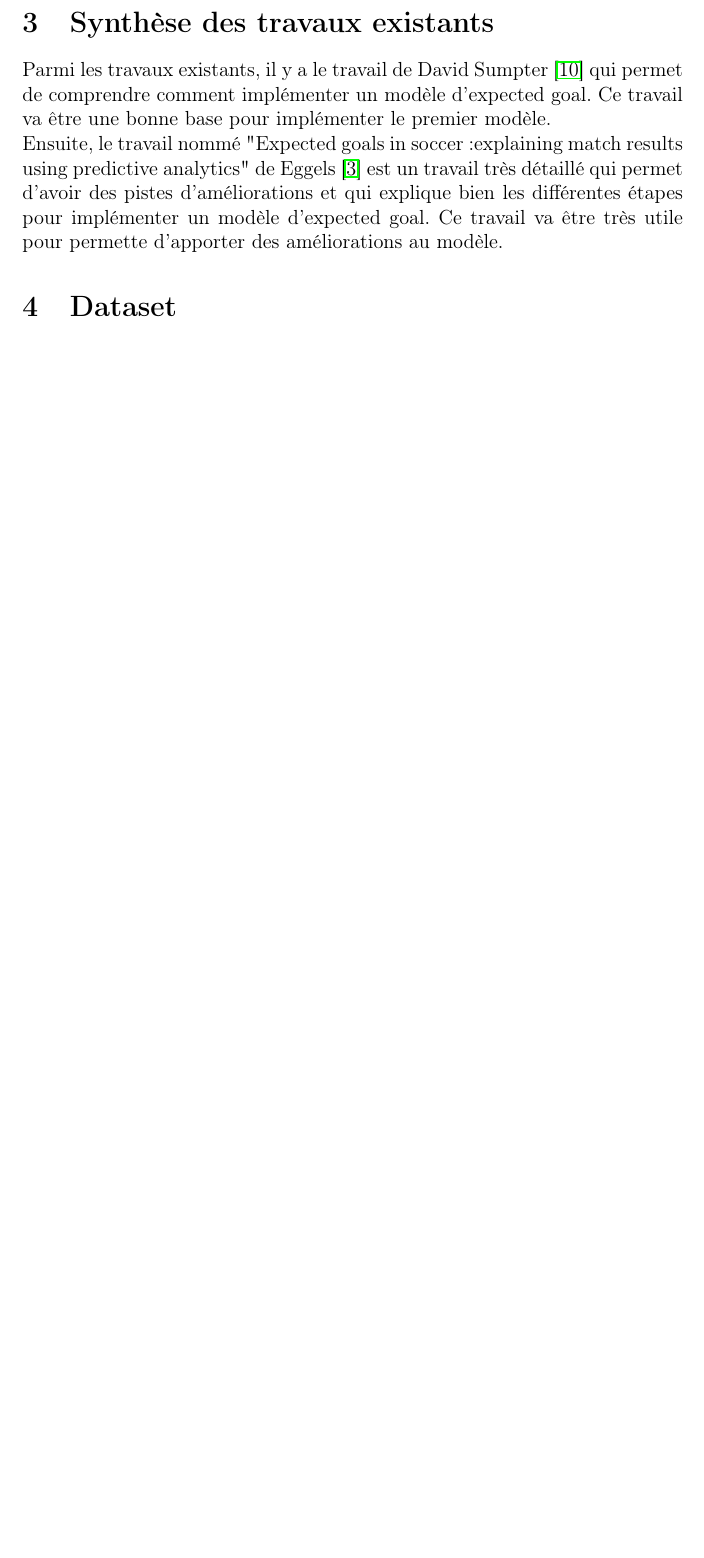
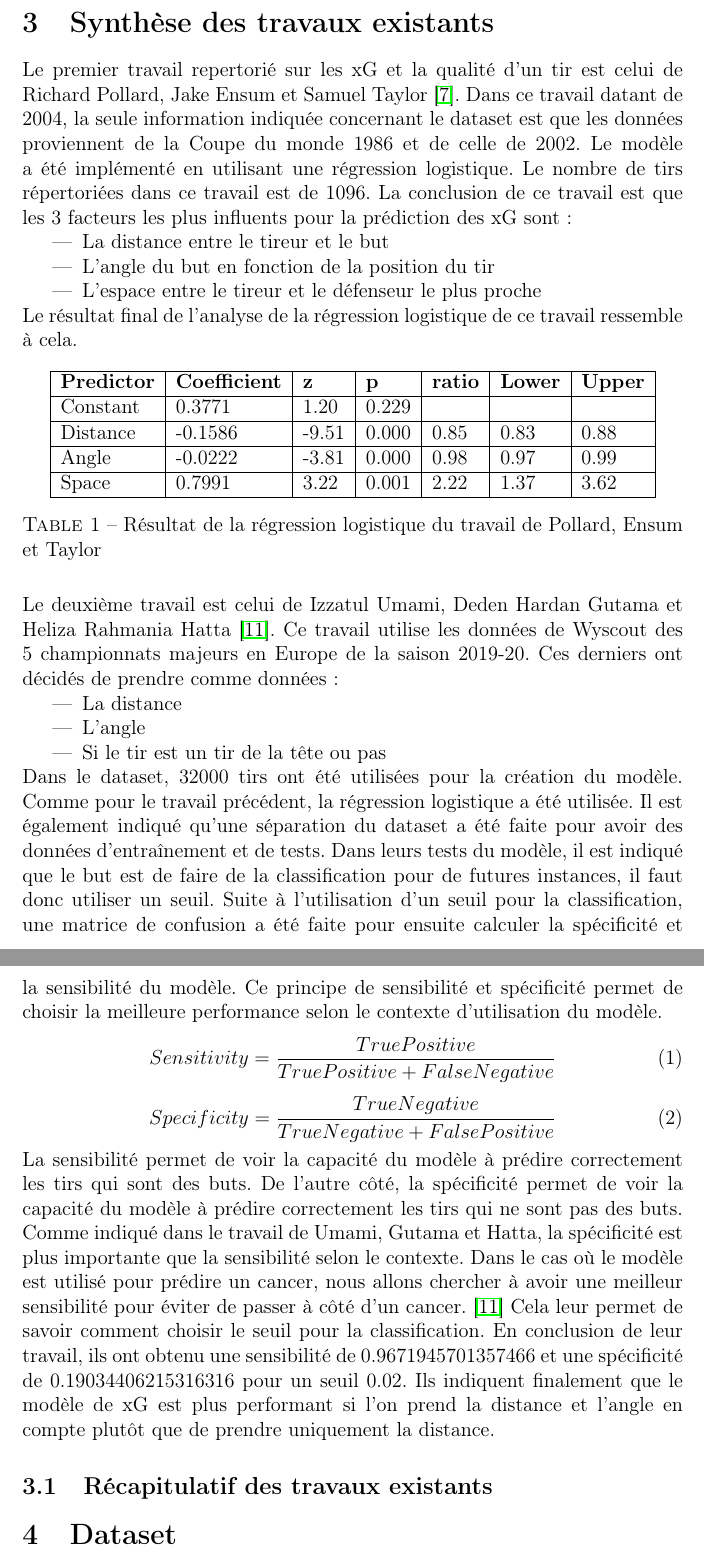
Before and after one commit to DavidPlnmr/expected-goals, a LaTeX document (doc/main.tex): part of page 8 of 9 before the commit and two parts of pages 8 and 9 of 10 after it, the two joined at a grey line, cut so that both start at the same text, the shorter picture padded with empty space. Compiled offline with pdfLaTeX.

Commit message:
Advanced in the synthese of existing works

```diff
--- a/doc/main.tex
+++ b/doc/main.tex
@@ -230,10 +230,63 @@ Il sera également intéressant de voir quelles variables peuvent être ajoutée
 % TODO : Synthèse des travaux existants
 % Lister tous les documents les plus cités et pertinent.
 % Analyser quels dataset ont été utilisés et quels résultats ont été obtenus.
+% Parler des conclusions des travaux également
+% Faire un tableau de récap des datasets, documents, et résultats obtenus
 \label{sec:synthese}
-\noindent Parmi les travaux existants, il y a le travail de David Sumpter \cite{sumpterFittingXGModel} qui permet de comprendre comment implémenter un modèle d'expected goal. Ce travail va être une bonne base pour implémenter le premier modèle.
-\newline
-\noindent Ensuite, le travail nommé "Expected goals in soccer:explaining match results using predictive analytics" de Eggels \cite{eggelsExpectedGoalsSoccer2016} est un travail très détaillé qui permet d'avoir des pistes d'améliorations et qui explique bien les différentes étapes pour implémenter un modèle d'expected goal. Ce travail va être très utile pour permette d'apporter des améliorations au modèle.
+\noindent Le premier travail repertorié sur les xG et la qualité d'un tir est celui de Richard Pollard, Jake Ensum et Samuel Taylor \cite{pollardEstimatingProbabilityShot2004}.
+Dans ce travail datant de 2004, la seule information indiquée concernant le dataset est que les données proviennent de la Coupe du monde 1986 et de celle de 2002.
+Le modèle a été implémenté en utilisant une régression logistique.
+Le nombre de tirs répertoriées dans ce travail est de 1096.
+La conclusion de ce travail est que les 3 facteurs les plus influents pour la prédiction des xG sont :
+\begin{itemize}
+    \item La distance entre le tireur et le but
+    \item L'angle du but en fonction de la position du tir
+    \item L'espace entre le tireur et le défenseur le plus proche
+\end{itemize}
+Le résultat final de l'analyse de la régression logistique de ce travail ressemble à cela.
+\begin{table}[htp]
+    \centering
+    \begin{tabular}{|l|l|l|l|l|l|l|}
+        \hline
+        \textbf{Predictor} & \textbf{Coefficient} & \textbf{z} & \textbf{p} & \textbf{ratio} & \textbf{Lower} & \textbf{Upper} \\ \hline
+        Constant           & 0.3771               & 1.20       & 0.229      &                &                &                \\ \hline
+        Distance           & -0.1586              & -9.51      & 0.000      & 0.85           & 0.83           & 0.88           \\ \hline
+        Angle              & -0.0222              & -3.81      & 0.000      & 0.98           & 0.97           & 0.99           \\ \hline
+        Space              & 0.7991               & 3.22       & 0.001      & 2.22           & 1.37           & 3.62           \\ \hline
+    \end{tabular}
+    \caption{Résultat de la régression logistique du travail de Pollard, Ensum et Taylor}
+\end{table}
+
+\noindent Le deuxième travail est celui de Izzatul Umami, Deden Hardan Gutama et Heliza Rahmania Hatta \cite{umamiImplementingExpectedGoal2021}. Ce travail utilise les données de Wyscout des 5 championnats majeurs en Europe de la saison 2019-20. Ces derniers ont décidés de prendre comme données :
+\begin{itemize}
+    \item La distance
+    \item L'angle
+    \item Si le tir est un tir de la tête ou pas
+\end{itemize}
+Dans le dataset, 32000 tirs ont été utilisées pour la création du modèle.
+Comme pour le travail précédent, la régression logistique a été utilisée.
+Il est également indiqué qu'une séparation du dataset a été faite pour avoir des données d'entraînement et de tests.
+Dans leurs tests du modèle, il est indiqué que le but est de faire de la classification pour de futures instances, il faut donc utiliser un seuil.
+Suite à l'utilisation d'un seuil pour la classification, une matrice de confusion a été faite pour ensuite calculer la spécificité et la sensibilité du modèle.
+Ce principe de sensibilité et spécificité permet de choisir la meilleure performance selon le contexte d'utilisation du modèle.
+\begin{equation}
+    Sensitivity = \frac{True Positive}{True Positive + False Negative}
+\end{equation}
+\begin{equation}
+    Specificity = \frac{True Negative}{True Negative + False Positive}
+\end{equation}
+La sensibilité permet de voir la capacité du modèle à prédire correctement les tirs qui sont des buts.
+De l'autre côté, la spécificité permet de voir la capacité du modèle à prédire correctement les tirs qui ne sont pas des buts.
+Comme indiqué dans le travail de Umami, Gutama et Hatta, la spécificité est plus importante que la sensibilité selon le contexte.
+Dans le cas où le modèle est utilisé pour prédire un cancer, nous allons chercher à avoir une meilleur sensibilité pour éviter de passer à côté d'un cancer. \cite{umamiImplementingExpectedGoal2021}
+Cela leur permet de savoir comment choisir le seuil pour la classification.
+En conclusion de leur travail, ils ont obtenu une sensibilité de 0.9671945701357466 et une spécificité de 0.19034406215316316 pour un seuil 0.02.
+Ils indiquent finalement que le modèle de xG est plus performant si l'on prend la distance et l'angle en compte plutôt que de prendre uniquement la distance.
+
+\subsection{Récapitulatif des travaux existants}
+
+
+
 
 \section{Dataset}
 
```
Also changed, not shown: doc/bibliography.bib (+20 -0 lines), doc/main.pdf, doc/main.tex (12 more changed lines).
